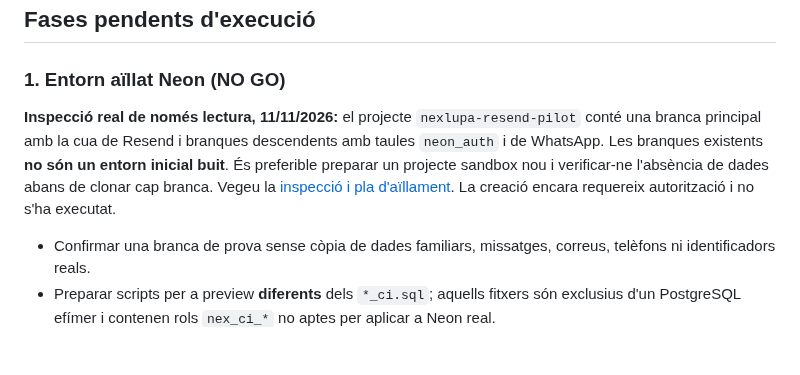
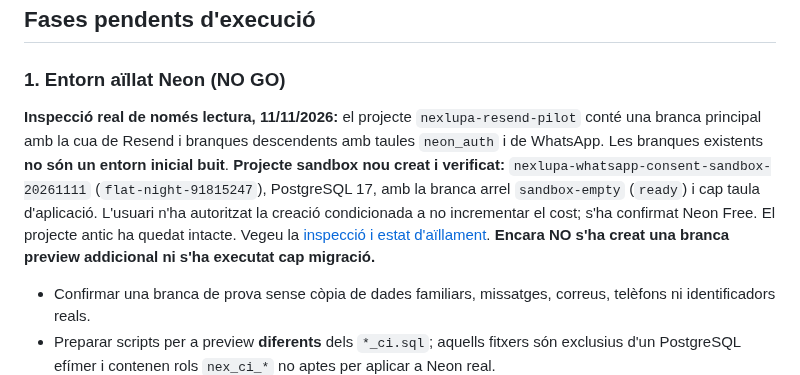
Before and after one commit to DavidParet/Primer-projecte, a Markdown page: docs/architecture/whatsapp-preview-pilot-release-checklist-20261111.md, the part around the change. Rendered like a GitHub page; blank space fills up the shorter version.

Commit message:
docs(whatsapp): advance pilot checklist to verified independent Neon sandbox creation

```diff
--- a/docs/architecture/whatsapp-preview-pilot-release-checklist-20261111.md
+++ b/docs/architecture/whatsapp-preview-pilot-release-checklist-20261111.md
@@ -21,7 +21,7 @@
 
 ### 1. Entorn aïllat Neon (NO GO)
 
-**Inspecció real de només lectura, 11/11/2026:** el projecte `nexlupa-resend-pilot` conté una branca principal amb la cua de Resend i branques descendents amb taules `neon_auth` i de WhatsApp. Les branques existents **no són un entorn inicial buit**. És preferible preparar un projecte sandbox nou i verificar-ne l'absència de dades abans de clonar cap branca. Vegeu la [inspecció i pla d'aïllament](./whatsapp-neon-isolation-readonly-audit-20261111.md). La creació encara requereix autorització i no s'ha executat.
+**Inspecció real de només lectura, 11/11/2026:** el projecte `nexlupa-resend-pilot` conté una branca principal amb la cua de Resend i branques descendents amb taules `neon_auth` i de WhatsApp. Les branques existents **no són un entorn inicial buit**. **Projecte sandbox nou creat i verificat:** `nexlupa-whatsapp-consent-sandbox-20261111` (`flat-night-91815247`), PostgreSQL 17, amb la branca arrel `sandbox-empty` (`ready`) i cap taula d'aplicació. L'usuari n'ha autoritzat la creació condicionada a no incrementar el cost; s'ha confirmat Neon Free. El projecte antic ha quedat intacte. Vegeu la [inspecció i estat d'aïllament](./whatsapp-neon-isolation-readonly-audit-20261111.md). **Encara NO s'ha creat una branca preview addicional ni s'ha executat cap migració.**
 
 - Confirmar una branca de prova sense còpia de dades familiars, missatges, correus, telèfons ni identificadors reals.
 - Preparar scripts per a preview **diferents** dels `*_ci.sql`; aquells fitxers són exclusius d'un PostgreSQL efímer i contenen rols `nex_ci_*` no aptes per aplicar a Neon real.
```
